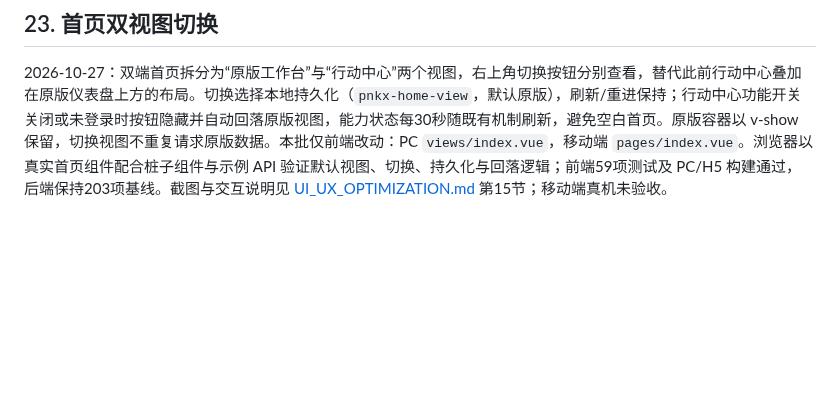
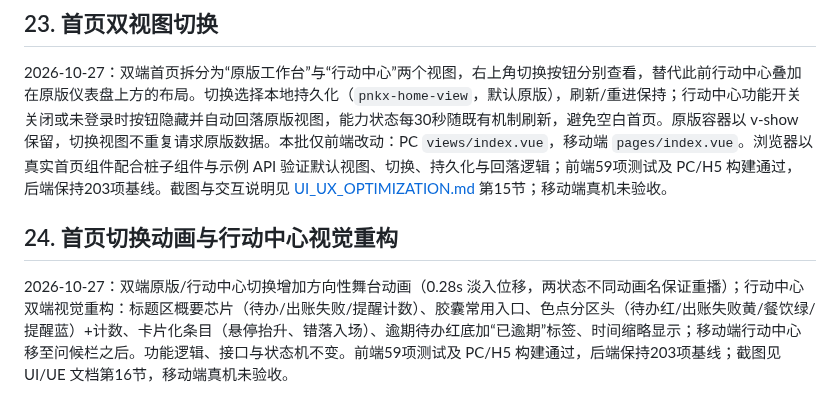
Before and after one commit to PhyQxx/pnkx, a Markdown page: docs/FUNCTION_OPTIMIZATION_IMPLEMENTATION.md, the part around the change. Drawn GitHub-style; blank space fills up the shorter version.

```diff
--- a/docs/FUNCTION_OPTIMIZATION_IMPLEMENTATION.md
+++ b/docs/FUNCTION_OPTIMIZATION_IMPLEMENTATION.md
@@ -446,3 +446,7 @@ PC 悬浮助手接入聊天历史：每次页面加载开启新会话编号，
 ## 23. 首页双视图切换
 
 2026-10-27：双端首页拆分为“原版工作台”与“行动中心”两个视图，右上角切换按钮分别查看，替代此前行动中心叠加在原版仪表盘上方的布局。切换选择本地持久化（`pnkx-home-view`，默认原版），刷新/重进保持；行动中心功能开关关闭或未登录时按钮隐藏并自动回落原版视图，能力状态每30秒随既有机制刷新，避免空白首页。原版容器以 v-show 保留，切换视图不重复请求原版数据。本批仅前端改动：PC `views/index.vue`，移动端 `pages/index.vue`。浏览器以真实首页组件配合桩子组件与示例 API 验证默认视图、切换、持久化与回落逻辑；前端59项测试及 PC/H5 构建通过，后端保持203项基线。截图与交互说明见 [UI_UX_OPTIMIZATION.md](UI_UX_OPTIMIZATION.md) 第15节；移动端真机未验收。
+
+## 24. 首页切换动画与行动中心视觉重构
+
+2026-10-27：双端原版/行动中心切换增加方向性舞台动画（0.28s 淡入位移，两状态不同动画名保证重播）；行动中心双端视觉重构：标题区概要芯片（待办/出账失败/提醒计数）、胶囊常用入口、色点分区头（待办红/出账失败黄/餐饮绿/提醒蓝）+计数、卡片化条目（悬停抬升、错落入场）、逾期待办红底加“已逾期”标签、时间缩略显示；移动端行动中心移至问候栏之后。功能逻辑、接口与状态机不变。前端59项测试及 PC/H5 构建通过，后端保持203项基线；截图见 UI/UE 文档第16节，移动端真机未验收。
```
Also changed, not shown: docs/FUNCTION_DESIGN_OPTIMIZATION.md (+4 -0 lines), docs/UI_UX_OPTIMIZATION.md (+11 -0 lines), docs/ui-review/18-action-center-beautified.png (added), 4 other files.
